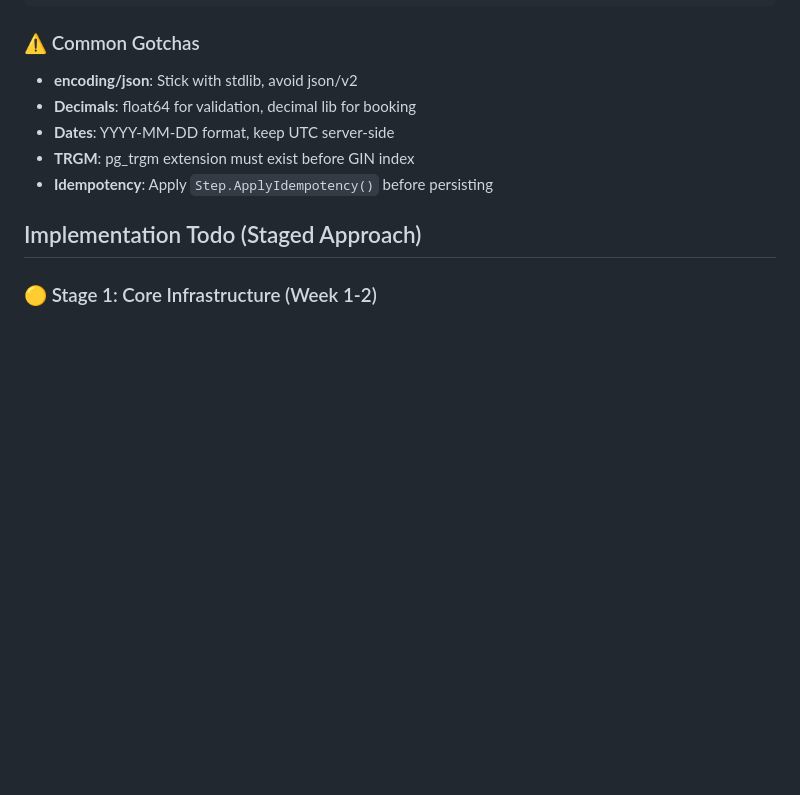
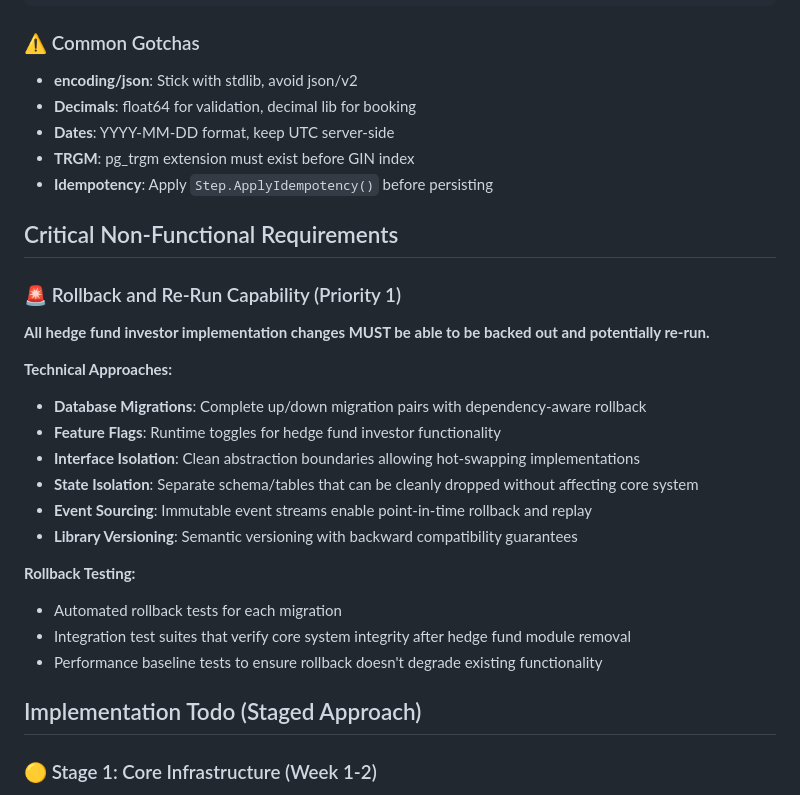
Before and after one commit to adamtc007/dsl-ob-poc, a Markdown page: HEDGE_FUND_TODO.md, the part around the change. GitHub-like rendering; blank space fills up the shorter version.

```diff
--- a/HEDGE_FUND_TODO.md
+++ b/HEDGE_FUND_TODO.md
@@ -108,6 +108,24 @@ goose -dir db/migrations postgres "$DATABASE_URL" down
 - **Dates**: YYYY-MM-DD format, keep UTC server-side
 - **TRGM**: pg_trgm extension must exist before GIN index
 - **Idempotency**: Apply `Step.ApplyIdempotency()` before persisting
+
+## Critical Non-Functional Requirements
+
+### 🚨 Rollback and Re-Run Capability (Priority 1)
+**All hedge fund investor implementation changes MUST be able to be backed out and potentially re-run.**
+
+**Technical Approaches:**
+- **Database Migrations**: Complete up/down migration pairs with dependency-aware rollback
+- **Feature Flags**: Runtime toggles for hedge fund investor functionality
+- **Interface Isolation**: Clean abstraction boundaries allowing hot-swapping implementations
+- **State Isolation**: Separate schema/tables that can be cleanly dropped without affecting core system
+- **Event Sourcing**: Immutable event streams enable point-in-time rollback and replay
+- **Library Versioning**: Semantic versioning with backward compatibility guarantees
+
+**Rollback Testing:**
+- Automated rollback tests for each migration
+- Integration test suites that verify core system integrity after hedge fund module removal
+- Performance baseline tests to ensure rollback doesn't degrade existing functionality
 
 ## Implementation Todo (Staged Approach)
 
```
